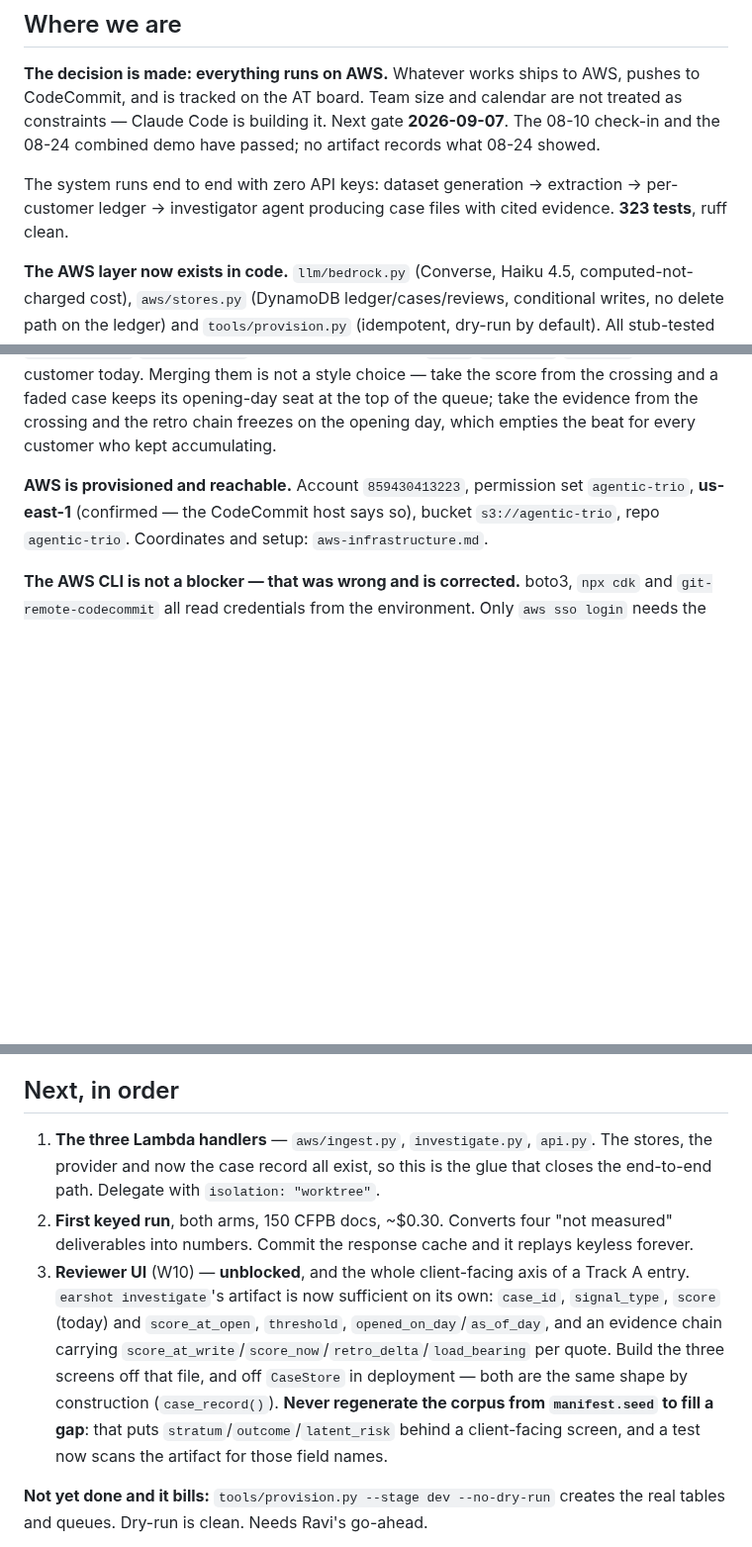
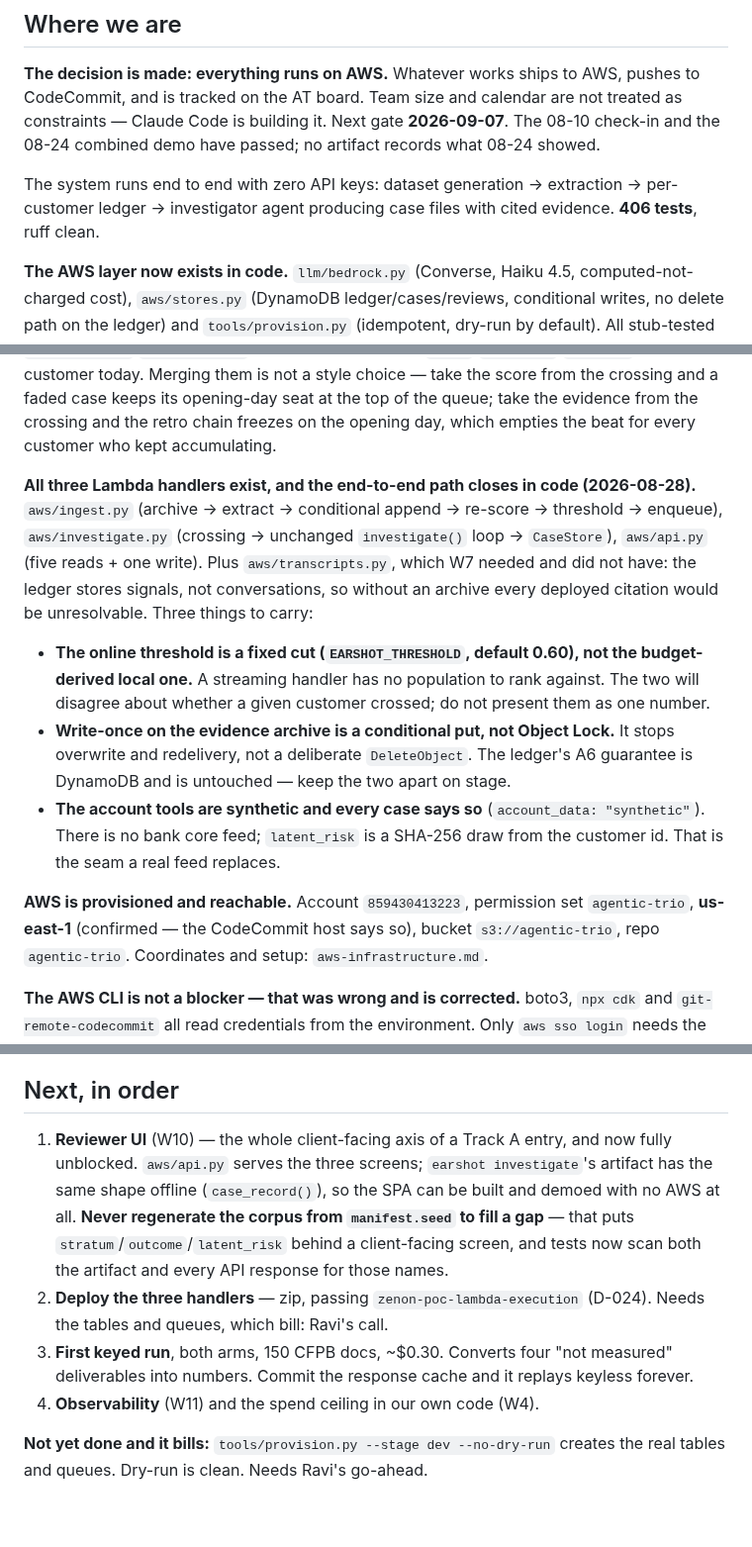
Before and after one commit to ravijp/Genesis_2026, a Markdown page: docs/ops/state-of-play.md, 3 parts joined by grey strips. Shown at 99% size. GitHub-like rendering; blank space fills up the shorter version.

```diff
--- a/docs/ops/state-of-play.md
+++ b/docs/ops/state-of-play.md
@@ -18,7 +18,7 @@ building it. Next gate **2026-09-07**. The 08-10 check-in and the 08-24 combined
 artifact records what 08-24 showed.
 
 The system runs end to end with zero API keys: dataset generation → extraction → per-customer ledger →
-investigator agent producing case files with cited evidence. **323 tests**, ruff clean.
+investigator agent producing case files with cited evidence. **406 tests**, ruff clean.
 
 **The AWS layer now exists in code.** `llm/bedrock.py` (Converse, Haiku 4.5, computed-not-charged cost),
 `aws/stores.py` (DynamoDB ledger/cases/reviews, conditional writes, no delete path on the ledger) and
@@ -32,6 +32,23 @@ crossing, and `score`/`as_of_day`/`evidence` from the customer today. Merging th
 choice — take the score from the crossing and a faded case keeps its opening-day seat at the top of
 the queue; take the evidence from the crossing and the retro chain freezes on the opening day, which
 empties the beat for every customer who kept accumulating.
+
+**All three Lambda handlers exist, and the end-to-end path closes in code (2026-08-28).**
+`aws/ingest.py` (archive → extract → conditional append → re-score → threshold → enqueue),
+`aws/investigate.py` (crossing → unchanged `investigate()` loop → `CaseStore`), `aws/api.py` (five
+reads + one write). Plus `aws/transcripts.py`, which W7 needed and did not have: the ledger stores
+signals, not conversations, so without an archive every deployed citation would be unresolvable.
+Three things to carry:
+
+- **The online threshold is a fixed cut (`EARSHOT_THRESHOLD`, default 0.60), not the budget-derived
+  local one.** A streaming handler has no population to rank against. The two will disagree about
+  whether a given customer crossed; do not present them as one number.
+- **Write-once on the evidence archive is a conditional put, not Object Lock.** It stops overwrite
+  and redelivery, not a deliberate `DeleteObject`. The ledger's A6 guarantee is DynamoDB and is
+  untouched — keep the two apart on stage.
+- **The account tools are synthetic and every case says so** (`account_data: "synthetic"`). There is
+  no bank core feed; `latent_risk` is a SHA-256 draw from the customer id. That is the seam a real
+  feed replaces.
 
 **AWS is provisioned and reachable.** Account `859430413223`, permission set `agentic-trio`,
 **us-east-1** (confirmed — the CodeCommit host says so), bucket `s3://agentic-trio`, repo
@@ -69,19 +86,16 @@ by construction.
 
 ## Next, in order
 
-1. **The three Lambda handlers** — `aws/ingest.py`, `investigate.py`, `api.py`. The stores, the
-   provider and now the case record all exist, so this is the glue that closes the end-to-end path.
-   Delegate with `isolation: "worktree"`.
-2. **First keyed run**, both arms, 150 CFPB docs, ~$0.30. Converts four "not measured" deliverables into
-   numbers. Commit the response cache and it replays keyless forever.
-3. **Reviewer UI** (W10) — **unblocked**, and the whole client-facing axis of a Track A entry.
-   `earshot investigate`'s artifact is now sufficient on its own: `case_id`, `signal_type`, `score`
-   (today) and `score_at_open`, `threshold`, `opened_on_day`/`as_of_day`, and an evidence chain
-   carrying `score_at_write`/`score_now`/`retro_delta`/`load_bearing` per quote. Build the three
-   screens off that file, and off `CaseStore` in deployment — both are the same shape by
-   construction (`case_record()`). **Never regenerate the corpus from `manifest.seed` to fill a
-   gap**: that puts `stratum`/`outcome`/`latent_risk` behind a client-facing screen, and a test
-   now scans the artifact for those field names.
+1. **Reviewer UI** (W10) — the whole client-facing axis of a Track A entry, and now fully unblocked.
+   `aws/api.py` serves the three screens; `earshot investigate`'s artifact has the same shape offline
+   (`case_record()`), so the SPA can be built and demoed with no AWS at all. **Never regenerate the
+   corpus from `manifest.seed` to fill a gap** — that puts `stratum`/`outcome`/`latent_risk` behind a
+   client-facing screen, and tests now scan both the artifact and every API response for those names.
+2. **Deploy the three handlers** — zip, passing `zenon-poc-lambda-execution` (D-024). Needs the
+   tables and queues, which bill: Ravi's call.
+3. **First keyed run**, both arms, 150 CFPB docs, ~$0.30. Converts four "not measured" deliverables
+   into numbers. Commit the response cache and it replays keyless forever.
+4. **Observability** (W11) and the spend ceiling in our own code (W4).
 
 **Not yet done and it bills:** `tools/provision.py --stage dev --no-dry-run` creates the real tables and
 queues. Dry-run is clean. Needs Ravi's go-ahead.
```
Also changed, not shown: docs/ops/handover.md (+38 -33 lines).
